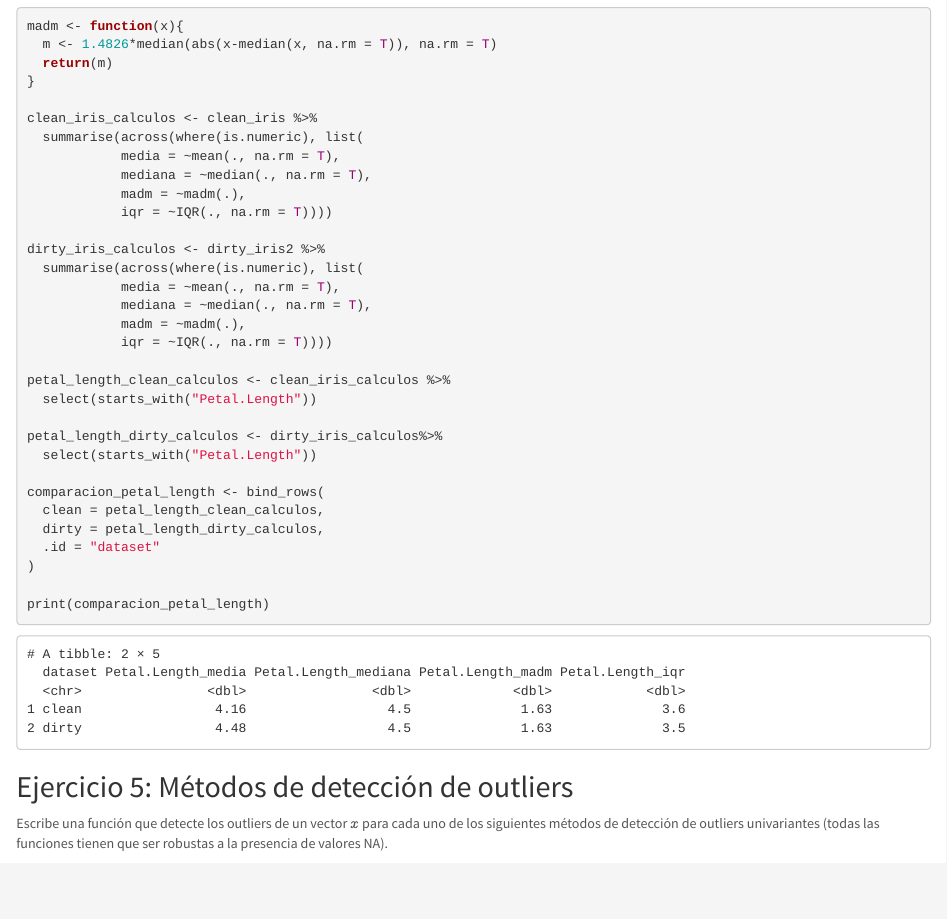
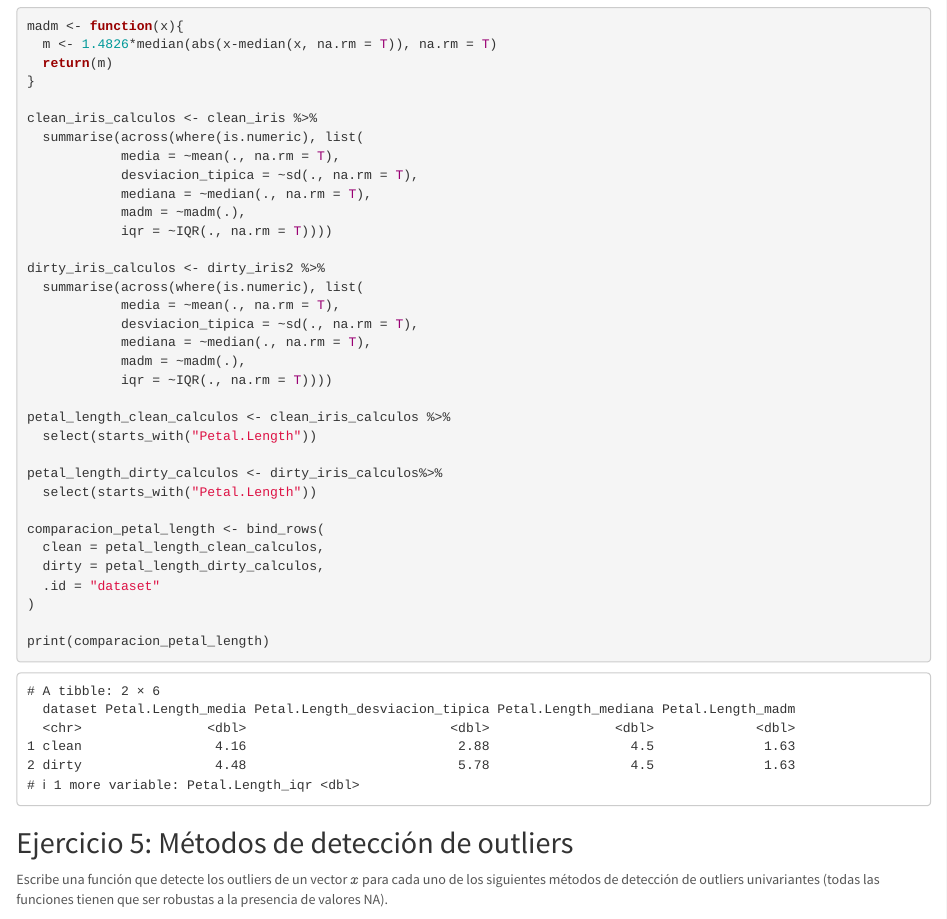
Before and after one commit to oscabaAED/Practica5AED, an R Markdown document (Practica5_Datos_Anomalos_MarselJuan.Rmd): the page in a window 1100 px wide, from 3230 px down. Rendered offline with R 4.5, knitr and Pandoc, with nearby package versions.

Commit message:
Corregida desviación estándar del 4

```diff
--- a/Practica5_Datos_Anomalos_MarselJuan.Rmd
+++ b/Practica5_Datos_Anomalos_MarselJuan.Rmd
@@ -178,6 +178,7 @@ madm <- function(x){
 clean_iris_calculos <- clean_iris %>%
   summarise(across(where(is.numeric), list(
             media = ~mean(., na.rm = T),
+            desviacion_tipica = ~sd(., na.rm = T),
             mediana = ~median(., na.rm = T),
             madm = ~madm(.),
             iqr = ~IQR(., na.rm = T))))
@@ -185,6 +186,7 @@ clean_iris_calculos <- clean_iris %>%
 dirty_iris_calculos <- dirty_iris2 %>%
   summarise(across(where(is.numeric), list(
             media = ~mean(., na.rm = T),
+            desviacion_tipica = ~sd(., na.rm = T),
             mediana = ~median(., na.rm = T),
             madm = ~madm(.),
             iqr = ~IQR(., na.rm = T))))
```
